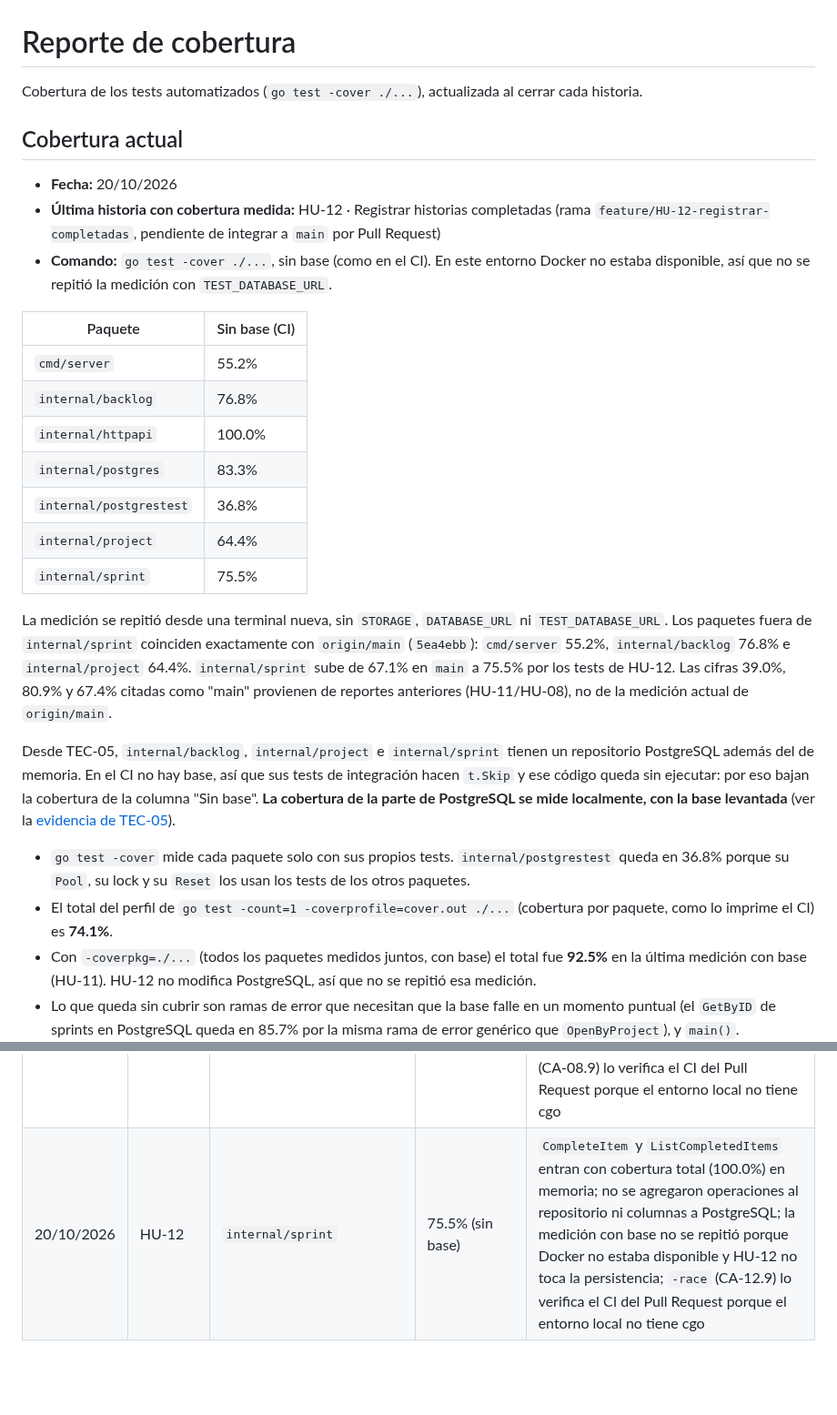
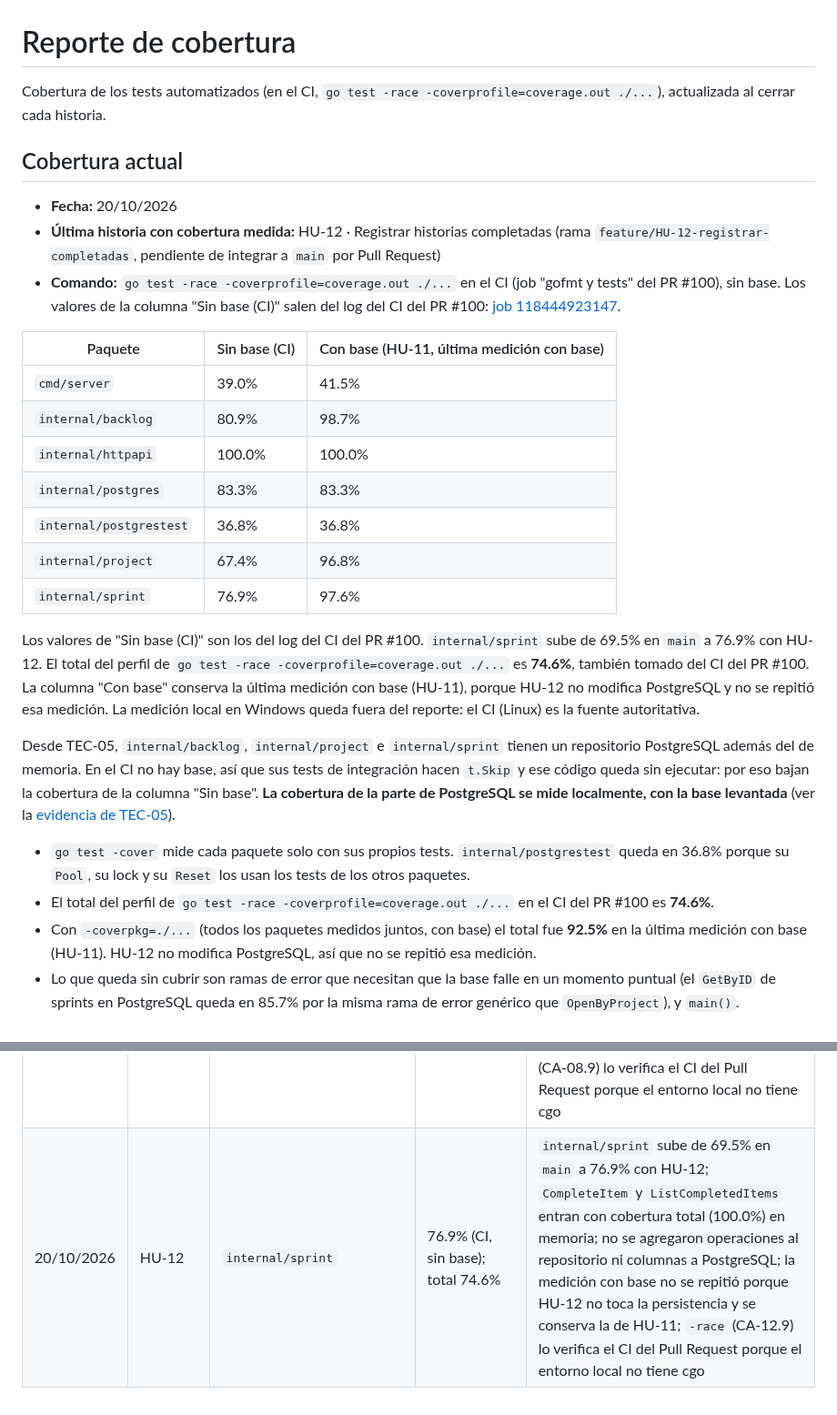
Before and after one commit to Elwilsonic/seguimiento-medicion-GPC, a Markdown page: docs/reportes/cobertura.md, 2 parts joined by grey strips. Shown at 91% size. Drawn GitHub-style; blank space fills up the shorter version.

Commit message:
docs(HU-12): corregir la cobertura con los valores del CI
Refs #26

```diff
--- a/docs/reportes/cobertura.md
+++ b/docs/reportes/cobertura.md
@@ -1,29 +1,29 @@
 # Reporte de cobertura
 
-Cobertura de los tests automatizados (`go test -cover ./...`), actualizada al cerrar cada historia.
+Cobertura de los tests automatizados (en el CI, `go test -race -coverprofile=coverage.out ./...`), actualizada al cerrar cada historia.
 
 ## Cobertura actual
 
 - **Fecha:** 20/10/2026
 - **Última historia con cobertura medida:** HU-12 · Registrar historias completadas (rama `feature/HU-12-registrar-completadas`, pendiente de integrar a `main` por Pull Request)
-- **Comando:** `go test -cover ./...`, sin base (como en el CI). En este entorno Docker no estaba disponible, así que no se repitió la medición con `TEST_DATABASE_URL`.
+- **Comando:** `go test -race -coverprofile=coverage.out ./...` en el CI (job "gofmt y tests" del PR #100), sin base. Los valores de la columna "Sin base (CI)" salen del log del CI del PR #100: [job 118444923147](https://github.com/Elwilsonic/seguimiento-medicion-GPC/actions/runs/39366654421/job/118444923147).
 
-| Paquete | Sin base (CI) |
-|---|---|
-| `cmd/server` | 55.2% |
-| `internal/backlog` | 76.8% |
-| `internal/httpapi` | 100.0% |
-| `internal/postgres` | 83.3% |
-| `internal/postgrestest` | 36.8% |
-| `internal/project` | 64.4% |
-| `internal/sprint` | 75.5% |
+| Paquete | Sin base (CI) | Con base (HU-11, última medición con base) |
+|---|---|---|
+| `cmd/server` | 39.0% | 41.5% |
+| `internal/backlog` | 80.9% | 98.7% |
+| `internal/httpapi` | 100.0% | 100.0% |
+| `internal/postgres` | 83.3% | 83.3% |
+| `internal/postgrestest` | 36.8% | 36.8% |
+| `internal/project` | 67.4% | 96.8% |
+| `internal/sprint` | 76.9% | 97.6% |
 
-La medición se repitió desde una terminal nueva, sin `STORAGE`, `DATABASE_URL` ni `TEST_DATABASE_URL`. Los paquetes fuera de `internal/sprint` coinciden exactamente con `origin/main` (`5ea4ebb`): `cmd/server` 55.2%, `internal/backlog` 76.8% e `internal/project` 64.4%. `internal/sprint` sube de 67.1% en `main` a 75.5% por los tests de HU-12. Las cifras 39.0%, 80.9% y 67.4% citadas como "main" provienen de reportes anteriores (HU-11/HU-08), no de la medición actual de `origin/main`.
+Los valores de "Sin base (CI)" son los del log del CI del PR #100. `internal/sprint` sube de 69.5% en `main` a 76.9% con HU-12. El total del perfil de `go test -race -coverprofile=coverage.out ./...` es **74.6%**, también tomado del CI del PR #100. La columna "Con base" conserva la última medición con base (HU-11), porque HU-12 no modifica PostgreSQL y no se repitió esa medición. La medición local en Windows queda fuera del reporte: el CI (Linux) es la fuente autoritativa.
 
 Desde TEC-05, `internal/backlog`, `internal/project` e `internal/sprint` tienen un repositorio PostgreSQL además del de memoria. En el CI no hay base, así que sus tests de integración hacen `t.Skip` y ese código queda sin ejecutar: por eso bajan la cobertura de la columna "Sin base". **La cobertura de la parte de PostgreSQL se mide localmente, con la base levantada** (ver la [evidencia de TEC-05](../evidencias/TEC-05-tdd.md)).
 
 - `go test -cover` mide cada paquete solo con sus propios tests. `internal/postgrestest` queda en 36.8% porque su `Pool`, su lock y su `Reset` los usan los tests de los otros paquetes.
-- El total del perfil de `go test -count=1 -coverprofile=cover.out ./...` (cobertura por paquete, como lo imprime el CI) es **74.1%**.
+- El total del perfil de `go test -race -coverprofile=coverage.out ./...` en el CI del PR #100 es **74.6%**.
 - Con `-coverpkg=./...` (todos los paquetes medidos juntos, con base) el total fue **92.5%** en la última medición con base (HU-11). HU-12 no modifica PostgreSQL, así que no se repitió esa medición.
 - Lo que queda sin cubrir son ramas de error que necesitan que la base falle en un momento puntual (el `GetByID` de sprints en PostgreSQL queda en 85.7% por la misma rama de error genérico que `OpenByProject`), y `main()`.
 
@@ -82,4 +82,4 @@ Las funciones nuevas de HU-12 entran con cobertura total en memoria: `CompleteIt
 | 17/10/2026 | TEC-05 | `internal/postgres` (nuevo), `internal/postgrestest` (nuevo), `internal/project`, `internal/backlog`, `internal/sprint` y `cmd/server` | Con base: 83.3%, 36.8%, 96.8%, 98.6%, 98.3% y 41.5%; sin base (CI): 83.3%, 36.8%, 67.4%, 75.5%, 69.0% y 39.0% | Repositorios PostgreSQL detrás de las mismas interfaces; en el CI sus tests hacen `t.Skip`, así que la cobertura de PostgreSQL se mide localmente con la base levantada (con `-coverpkg=./...`: 92.1%); sin cubrir quedan ramas de error que necesitan una falla puntual de la base; `-race` lo verifica el CI del Pull Request porque el entorno local no tiene cgo |
 | 18/10/2026 | HU-11 | `internal/sprint` y `internal/backlog` | Con base: 97.6% y 98.7%; sin base (CI): 69.5% y 77.7% | `AssignItem`, `AssignToSprint` y los `GetByID` de sprints entran con cobertura total en memoria; la parte de PostgreSQL (`GetByID` de sprints al 85.7%, por la rama de error genérico igual que `OpenByProject`, y `sprint_id` en el repositorio de backlog) se mide con la base levantada, recreada para la columna nueva (`docker compose down -v`); total con `-coverpkg=./...`: 92.5%; `-race` (CA-11.6) lo verifica el CI del Pull Request porque el entorno local no tiene cgo |
 | 19/10/2026 | HU-08 | `internal/backlog` | 80.9% (sin base) | `ChangeStatus`, `normalizeStatus` e `isTransitionAllowed` entran con tests de las cuatro transiciones válidas, las dos no permitidas, el no-op y los errores del repositorio; sin base (CI) el total del perfil con `-coverprofile=cover.out` es 73.4%; el contrato contra PostgreSQL hizo SKIP por no tener `TEST_DATABASE_URL` y se mide localmente con la base levantada; `-race` (CA-08.9) lo verifica el CI del Pull Request porque el entorno local no tiene cgo |
-| 20/10/2026 | HU-12 | `internal/sprint` | 75.5% (sin base) | `CompleteItem` y `ListCompletedItems` entran con cobertura total (100.0%) en memoria; no se agregaron operaciones al repositorio ni columnas a PostgreSQL; la medición con base no se repitió porque Docker no estaba disponible y HU-12 no toca la persistencia; `-race` (CA-12.9) lo verifica el CI del Pull Request porque el entorno local no tiene cgo |
+| 20/10/2026 | HU-12 | `internal/sprint` | 76.9% (CI, sin base); total 74.6% | `internal/sprint` sube de 69.5% en `main` a 76.9% con HU-12; `CompleteItem` y `ListCompletedItems` entran con cobertura total (100.0%) en memoria; no se agregaron operaciones al repositorio ni columnas a PostgreSQL; la medición con base no se repitió porque HU-12 no toca la persistencia y se conserva la de HU-11; `-race` (CA-12.9) lo verifica el CI del Pull Request porque el entorno local no tiene cgo |
```
Also changed, not shown: docs/evidencias/HU-12-tdd.md (+15 -15 lines).
